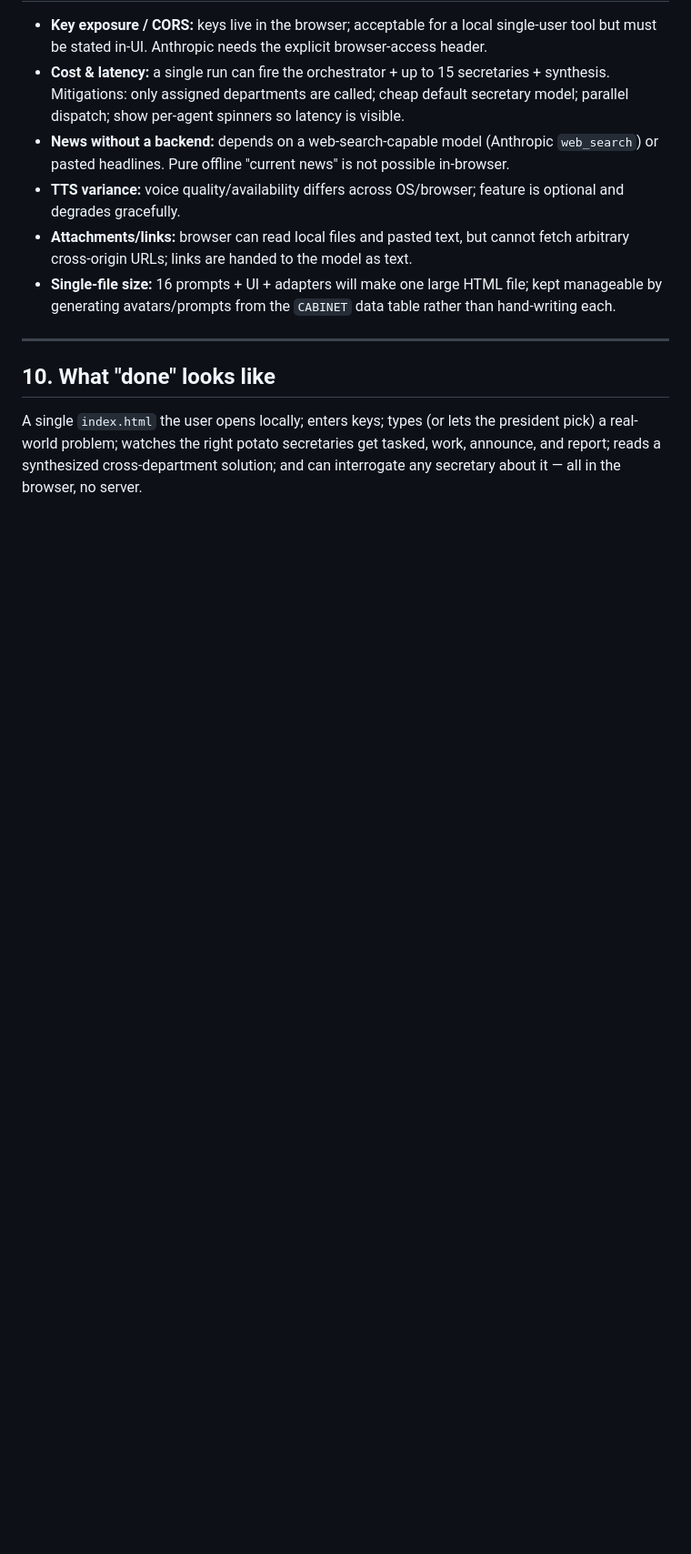
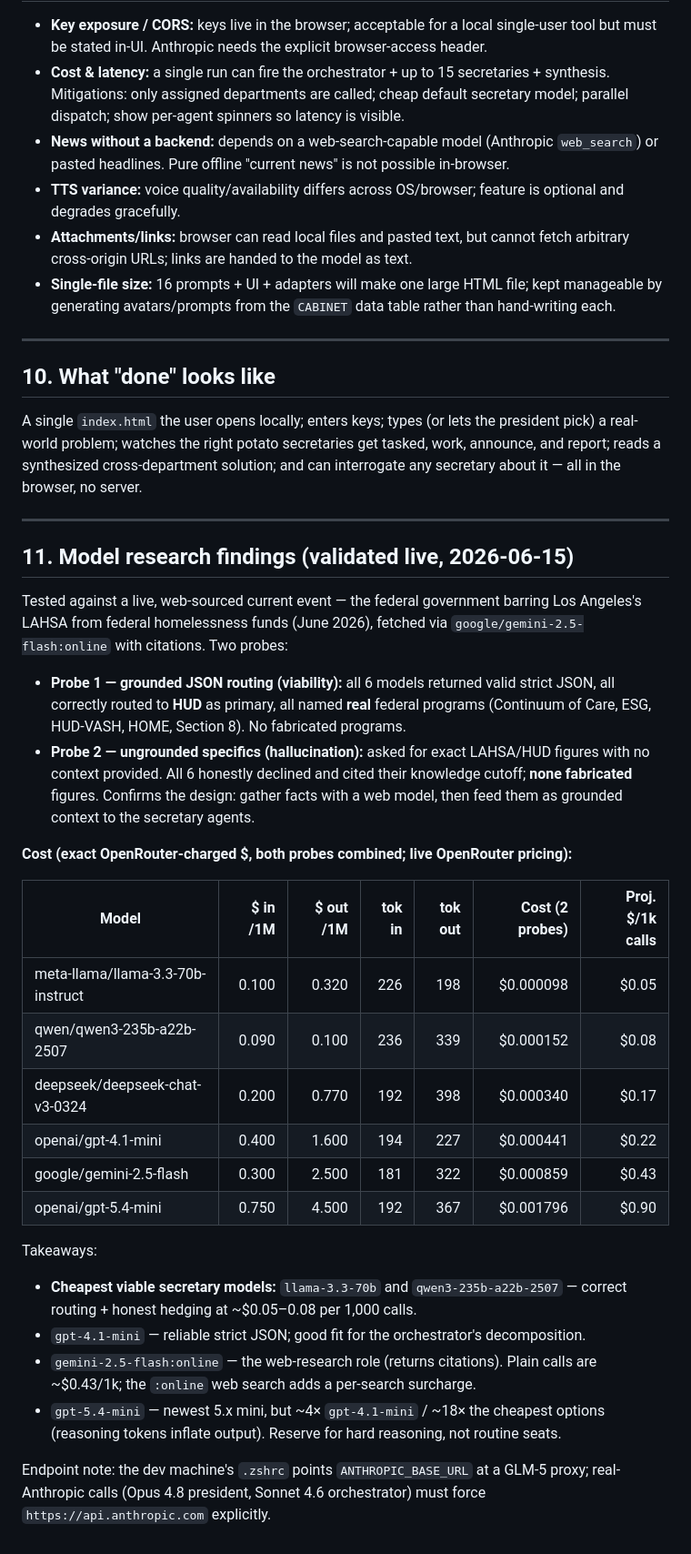
Before and after one commit to jsherman999/potato_cabinet, a Markdown page: PLAN.md, the part around one of its changes. Shown at 91% size. GitHub-like rendering; blank space fills up the shorter version.

Commit message:
Add validated model research, cost table, and model defaults
- Live-tested 6 models against a current event (HUD/LAHSA, web-sourced)
- Viability (JSON routing) + hallucination probes; all passed
- Per-token + aggregate cost table incl. openai/gpt-5.4-mini
- Set web-research and JSON-routing model defaults

Co-Authored-By: Claude Opus 4.8 <noreply@anthropic.com>

```diff
--- a/PLAN.md
+++ b/PLAN.md
@@ -241,3 +248,43 @@ A single `index.html` the user opens locally; enters keys; types (or lets the pr
 pick) a real-world problem; watches the right potato secretaries get tasked, work,
 announce, and report; reads a synthesized cross-department solution; and can interrogate
 any secretary about it — all in the browser, no server.
+
+---
+
+## 11. Model research findings (validated live, 2026-06-15)
+
+Tested against a live, web-sourced current event — the federal government barring
+Los Angeles's LAHSA from federal homelessness funds (June 2026), fetched via
+`google/gemini-2.5-flash:online` with citations. Two probes:
+
+- **Probe 1 — grounded JSON routing (viability):** all 6 models returned valid strict
+  JSON, all correctly routed to **HUD** as primary, all named **real** federal programs
+  (Continuum of Care, ESG, HUD-VASH, HOME, Section 8). No fabricated programs.
+- **Probe 2 — ungrounded specifics (hallucination):** asked for exact LAHSA/HUD figures
+  with no context provided. All 6 honestly declined and cited their knowledge cutoff;
+  **none fabricated** figures. Confirms the design: gather facts with a web model, then
+  feed them as grounded context to the secretary agents.
+
+**Cost (exact OpenRouter-charged $, both probes combined; live OpenRouter pricing):**
+
+| Model | $ in /1M | $ out /1M | tok in | tok out | Cost (2 probes) | Proj. $/1k calls |
+|---|---:|---:|---:|---:|---:|---:|
+| meta-llama/llama-3.3-70b-instruct | 0.100 | 0.320 | 226 | 198 | $0.000098 | $0.05 |
+| qwen/qwen3-235b-a22b-2507 | 0.090 | 0.100 | 236 | 339 | $0.000152 | $0.08 |
+| deepseek/deepseek-chat-v3-0324 | 0.200 | 0.770 | 192 | 398 | $0.000340 | $0.17 |
+| openai/gpt-4.1-mini | 0.400 | 1.600 | 194 | 227 | $0.000441 | $0.22 |
+| google/gemini-2.5-flash | 0.300 | 2.500 | 181 | 322 | $0.000859 | $0.43 |
+| openai/gpt-5.4-mini | 0.750 | 4.500 | 192 | 367 | $0.001796 | $0.90 |
+
+Takeaways:
+- **Cheapest viable secretary models:** `llama-3.3-70b` and `qwen3-235b-a22b-2507` —
+  correct routing + honest hedging at ~$0.05–0.08 per 1,000 calls.
+- `gpt-4.1-mini` — reliable strict JSON; good fit for the orchestrator's decomposition.
+- `gemini-2.5-flash:online` — the web-research role (returns citations). Plain calls are
+  ~$0.43/1k; the `:online` web search adds a per-search surcharge.
+- `gpt-5.4-mini` — newest 5.x mini, but ~4× `gpt-4.1-mini` / ~18× the cheapest options
+  (reasoning tokens inflate output). Reserve for hard reasoning, not routine seats.
+
+Endpoint note: the dev machine's `.zshrc` points `ANTHROPIC_BASE_URL` at a GLM-5 proxy;
+real-Anthropic calls (Opus 4.8 president, Sonnet 4.6 orchestrator) must force
+`https://api.anthropic.com` explicitly.
```
Also changed, not shown: other parts of PLAN.md (+11 -4 lines).
